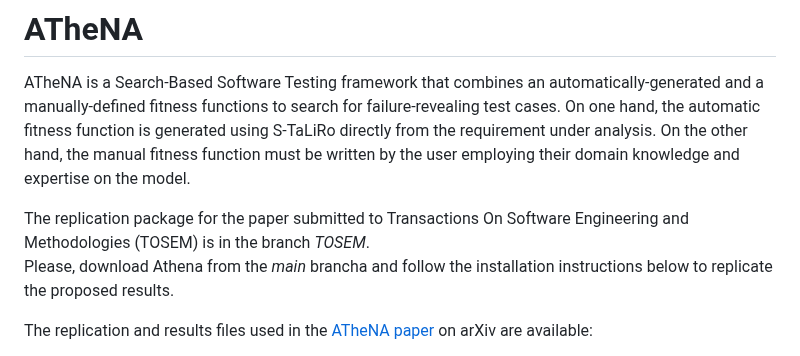
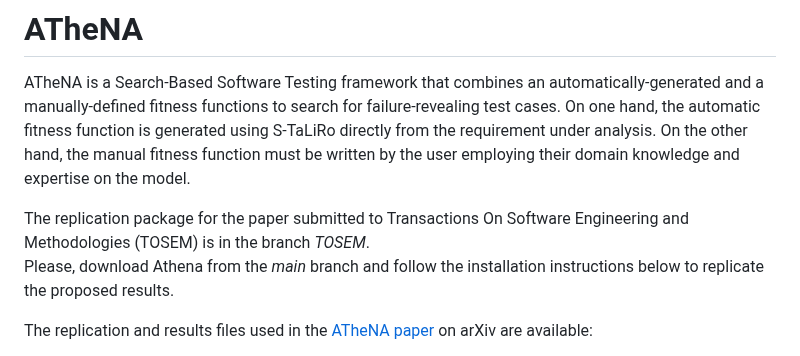
Before and after one commit to ATheNA-SBST/ATheNA, a Markdown page: README.md, the part around the change. Rendered like a GitHub page.

Commit message:
Fixed typos in README

```diff
--- a/README.md
+++ b/README.md
@@ -6,7 +6,7 @@ using S-TaLiRo directly from the requirement under analysis. On the other hand,
 written by the user employing their domain knowledge and expertise on the model.
 
 The replication package for the paper submitted to Transactions On Software Engineering and Methodologies (TOSEM) is in the branch *TOSEM*.
-Please, download Athena from the *main* brancha and follow the installation instructions below to replicate the proposed results.
+Please, download Athena from the *main* branch and follow the installation instructions below to replicate the proposed results.
 
 
 
```
